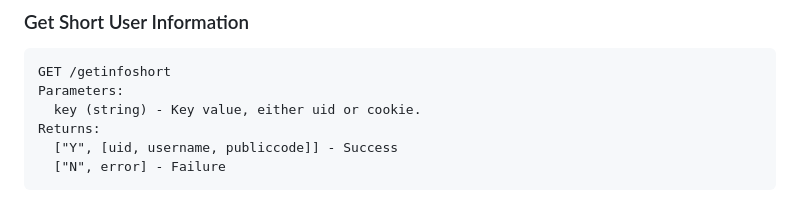
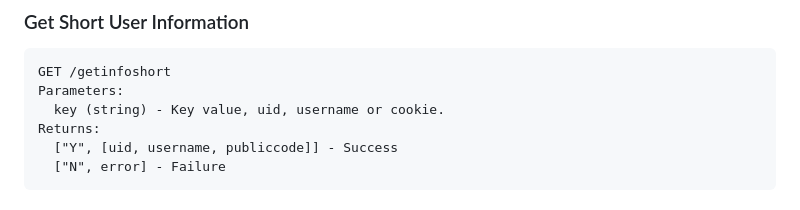
Before and after one commit to chenyichen0420/CBCOJ_Source, a Markdown page: API_docs.md, the part around the change. Rendered like a GitHub page.

````diff
--- a/API_docs.md
+++ b/API_docs.md
@@ -29,7 +29,7 @@ Returns:
 ```
 GET /getinfoshort
 Parameters:
-  key (string) - Key value, either uid or cookie.
+  key (string) - Key value, uid, username or cookie.
 Returns:
   ["Y", [uid, username, publiccode]] - Success
   ["N", error] - Failure
````
